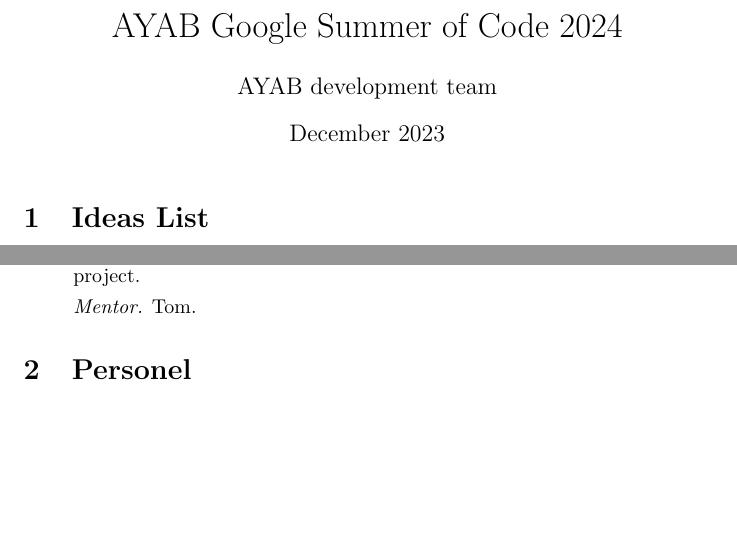
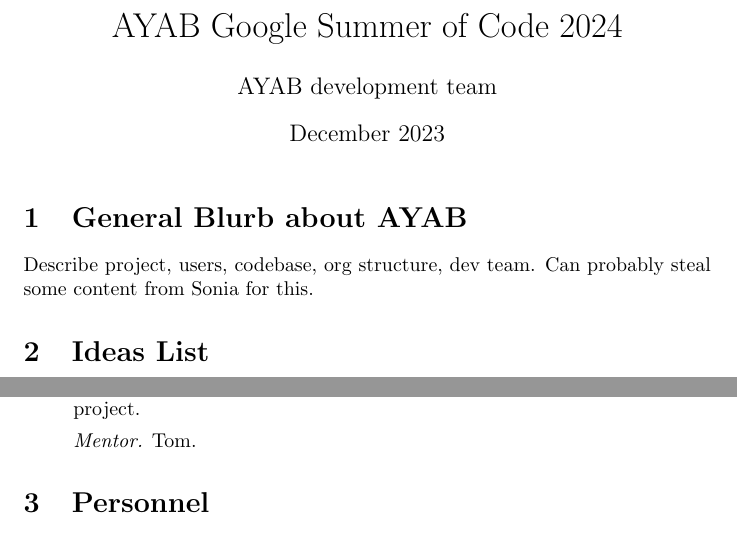
Before and after one commit to t0mpr1c3/AYAB-GSoC-2024, a LaTeX document (application.tex): two parts of pages 1 and 2 of 3, joined at a grey line, cut so that both start at the same text, the shorter picture padded with empty space. Compiled offline with pdfLaTeX.

Commit message:
Update application.tex

```diff
--- a/application.tex
+++ b/application.tex
@@ -10,6 +10,10 @@
 
 \maketitle
 
+\section{General Blurb about AYAB}
+
+Describe project, users, codebase, org structure, dev team. Can probably steal some content from Sonia for this.
+
 \section{Ideas List}
 
 This is the most important part of the application. Every potential project needs a mentor: please nominate yourself if you would be interested in doing so, and have the time to commit to the role.
@@ -51,7 +57,8 @@
 \textit{Mentor.} Tom.
 \end{itemize}
 
-\section{Personel}
+
+\section{Personnel}
 
 \begin{flushleft}
 Org admin: ???
@@ -60,4 +69,5 @@
 \end{flushleft}
+
 
 \section{GSoC Goals}
 
```
Also changed, not shown: application.tex (6 more changed lines).
